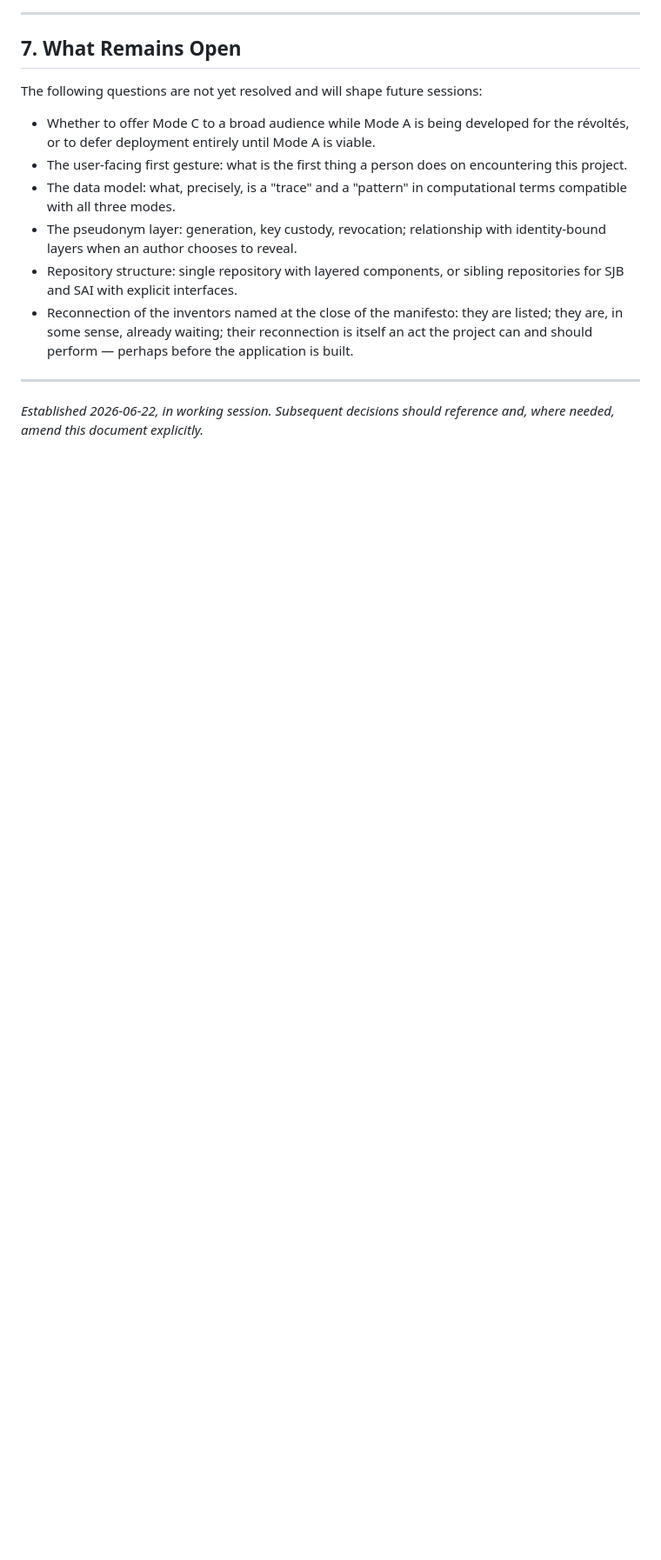
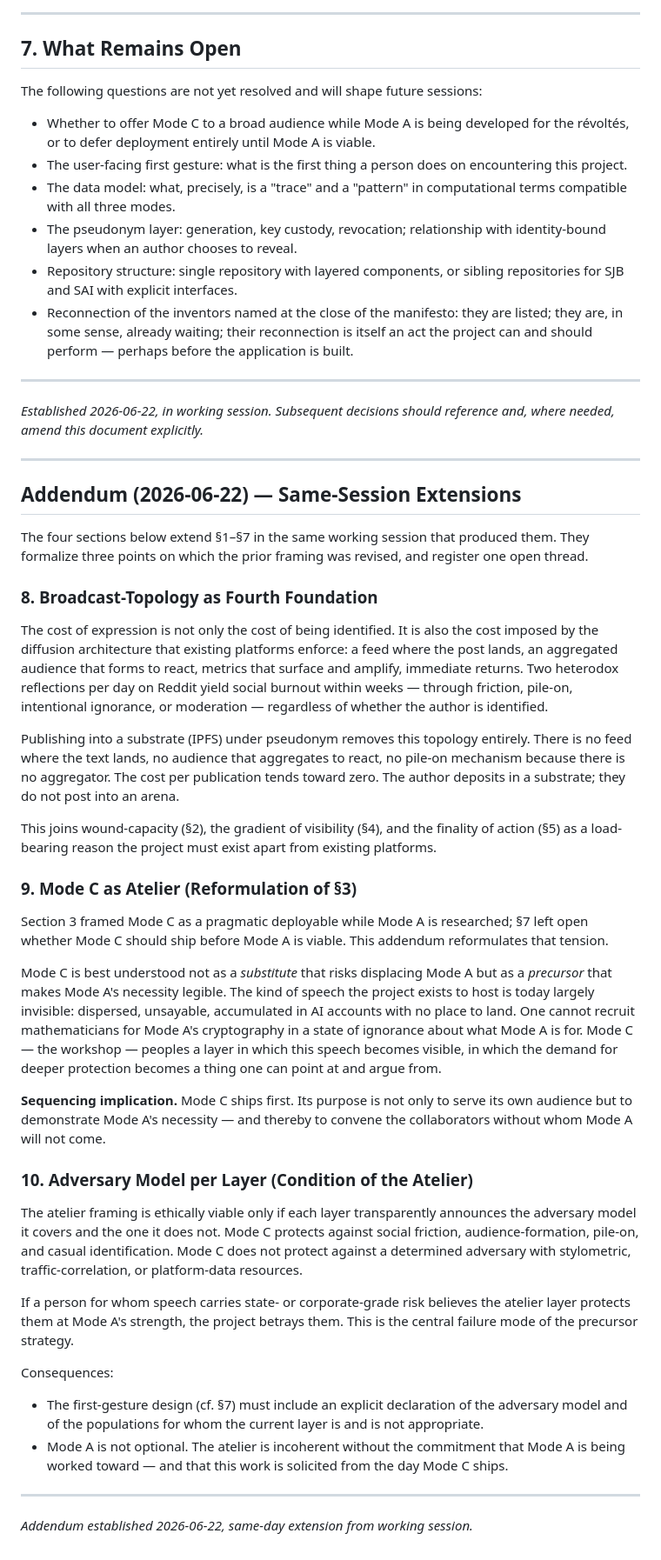
Before and after one commit to PerigGouanvic/social-AI, a Markdown page: FOUNDATIONS.md, the part around the change. Shown at 87% size. Drawn GitHub-style; blank space fills up the shorter version.

Commit message:
Extend FOUNDATIONS.md: addendum §8-§10 (broadcast-topology, atelier, adversary model)
§8 adds broadcast-topology cost as a fourth load-bearing foundation alongside
wound-capacity, gradient of visibility, and finality of action.

§9 reformulates Mode C as precursor (atelier) to Mode A rather than substitute,
with sequencing implication: Mode C ships first, in part to convene Mode A's
collaborators.

§10 makes per-layer adversary-model transparency a condition of the atelier,
and reaffirms that Mode A is not optional.

Co-Authored-By: Claude Opus 4.7 <noreply@anthropic.com>

```diff
--- a/FOUNDATIONS.md
+++ b/FOUNDATIONS.md
@@ -116,3 +116,39 @@ The following questions are not yet resolved and will shape future sessions:
 ---
 
 *Established 2026-06-22, in working session. Subsequent decisions should reference and, where needed, amend this document explicitly.*
+
+---
+
+## Addendum (2026-06-22) — Same-Session Extensions
+
+The four sections below extend §1–§7 in the same working session that produced them. They formalize three points on which the prior framing was revised, and register one open thread.
+
+### 8. Broadcast-Topology as Fourth Foundation
+
+The cost of expression is not only the cost of being identified. It is also the cost imposed by the diffusion architecture that existing platforms enforce: a feed where the post lands, an aggregated audience that forms to react, metrics that surface and amplify, immediate returns. Two heterodox reflections per day on Reddit yield social burnout within weeks — through friction, pile-on, intentional ignorance, or moderation — regardless of whether the author is identified.
+
+Publishing into a substrate (IPFS) under pseudonym removes this topology entirely. There is no feed where the text lands, no audience that aggregates to react, no pile-on mechanism because there is no aggregator. The cost per publication tends toward zero. The author deposits in a substrate; they do not post into an arena.
+
+This joins wound-capacity (§2), the gradient of visibility (§4), and the finality of action (§5) as a load-bearing reason the project must exist apart from existing platforms.
+
+### 9. Mode C as Atelier (Reformulation of §3)
+
+Section 3 framed Mode C as a pragmatic deployable while Mode A is researched; §7 left open whether Mode C should ship before Mode A is viable. This addendum reformulates that tension.
+
+Mode C is best understood not as a *substitute* that risks displacing Mode A but as a *precursor* that makes Mode A's necessity legible. The kind of speech the project exists to host is today largely invisible: dispersed, unsayable, accumulated in AI accounts with no place to land. One cannot recruit mathematicians for Mode A's cryptography in a state of ignorance about what Mode A is for. Mode C — the workshop — peoples a layer in which this speech becomes visible, in which the demand for deeper protection becomes a thing one can point at and argue from.
+
+**Sequencing implication.** Mode C ships first. Its purpose is not only to serve its own audience but to demonstrate Mode A's necessity — and thereby to convene the collaborators without whom Mode A will not come.
+
+### 10. Adversary Model per Layer (Condition of the Atelier)
+
+The atelier framing is ethically viable only if each layer transparently announces the adversary model it covers and the one it does not. Mode C protects against social friction, audience-formation, pile-on, and casual identification. Mode C does not protect against a determined adversary with stylometric, traffic-correlation, or platform-data resources.
+
+If a person for whom speech carries state- or corporate-grade risk believes the atelier layer protects them at Mode A's strength, the project betrays them. This is the central failure mode of the precursor strategy.
+
+Consequences:
+- The first-gesture design (cf. §7) must include an explicit declaration of the adversary model and of the populations for whom the current layer is and is not appropriate.
+- Mode A is not optional. The atelier is incoherent without the commitment that Mode A is being worked toward — and that this work is solicited from the day Mode C ships.
+
+---
+
+*Addendum established 2026-06-22, same-day extension from working session.*
```
